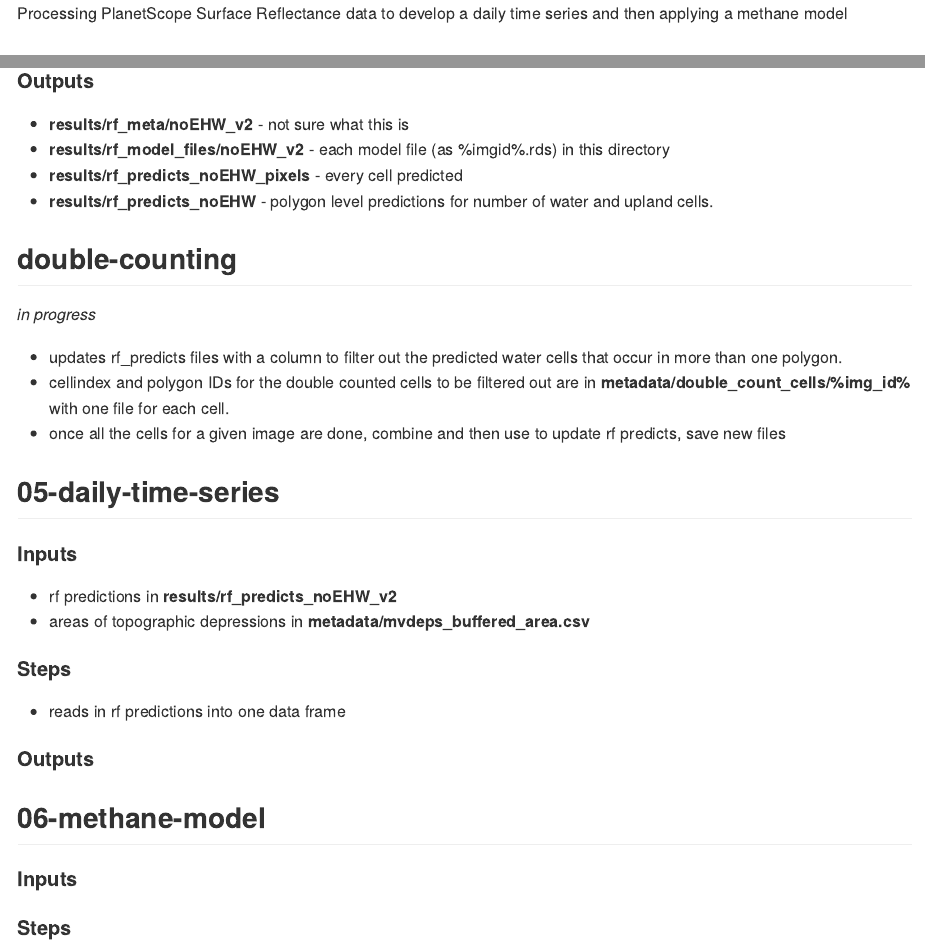
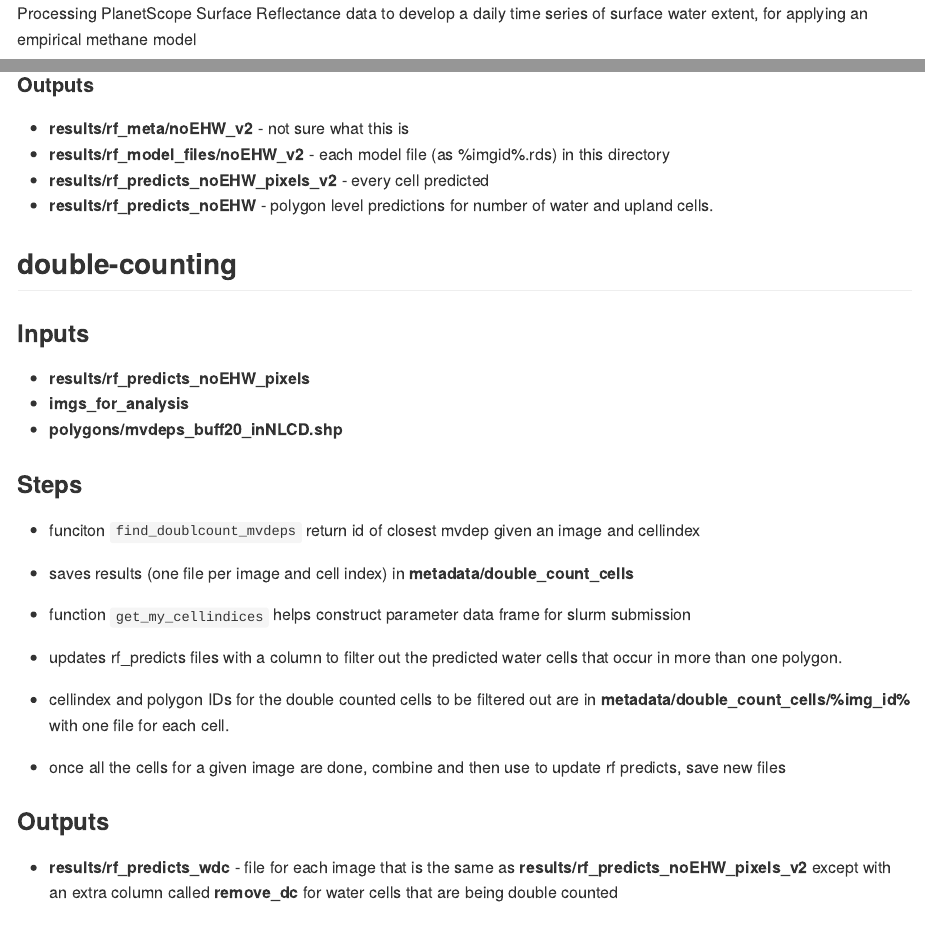
Before and after one commit to khondula/planet-methane, an R Markdown document (README.Rmd): the page in a window 1100 px wide, from its top, and a second part further down, joined at a grey line. The pictures show the output file README.md that the author committed with the source, drawn offline in the style of GitHub.

Commit message:
update readme

```diff
--- a/README.Rmd
+++ b/README.Rmd
@@ -102,16 +102,30 @@ Processing PlanetScope Surface Reflectance data to develop a daily time series o
 
 * **results/rf_meta/noEHW_v2** - not sure what this is
 * **results/rf_model_files/noEHW_v2** - each model file (as %imgid%.rds) in this directory
-* **results/rf_predicts_noEHW_pixels** - every cell predicted
+* **results/rf_predicts_noEHW_pixels_v2** - every cell predicted
 * **results/rf_predicts_noEHW** - polygon level predictions for number of water and upland cells.
 
 ## double-counting
 
-*in progress*
+### Inputs
+
+* **results/rf_predicts_noEHW_pixels**
+* **imgs_for_analysis**
+* **polygons/mvdeps_buff20_inNLCD.shp**
+
+### Steps
+
+* funciton `find_doublcount_mvdeps` return id of closest mvdep given an image and cellindex
+* saves results (one file per image and cell index) in **metadata/double_count_cells**
+* function `get_my_cellindices` helps construct parameter data frame for slurm submission
 
 * updates rf_predicts files with a column to filter out the predicted water cells that occur in more than one polygon.
 * cellindex and polygon IDs for the double counted cells to be filtered out are in **metadata/double_count_cells/%img_id%** with one file for each cell.
 * once all the cells for a given image are done, combine and then use to update rf predicts, save new files
+
+### Outputs
+
+* **results/rf_predicts_wdc** - file for each image that is the same as **results/rf_predicts_noEHW_pixels_v2** except with an extra column called **remove_dc** for water cells that are being double counted
 
 
 ## 05-daily-time-series
```
Also changed, not shown: README.md.
